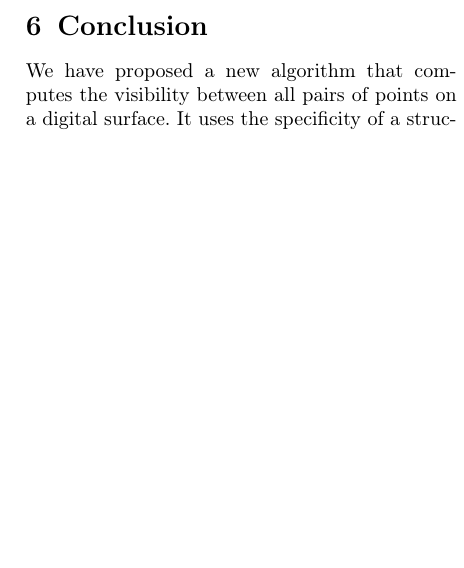
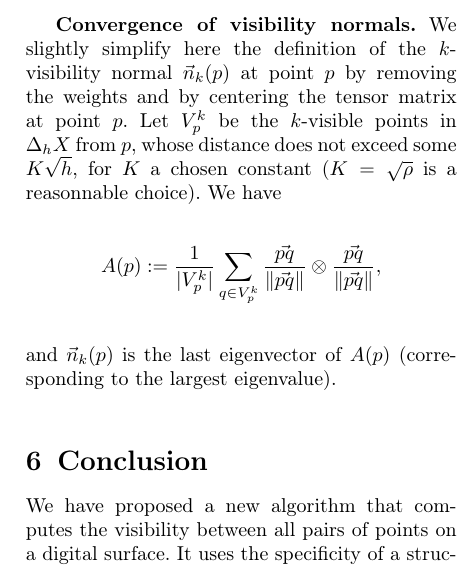
Before and after one commit to romain22222/VisibilityLattices, a LaTeX paper (JMIV2026/paper.tex, which reads JMIV2026/convergence.tex): part of one column of page 11 of 12 before the commit and part of one column of page 11 of 13 after it, cut at the place of the change, the shorter picture padded with empty space. Compiled offline with pdfLaTeX.

Commit message:
working on 5

```diff
--- a/JMIV2026/convergence.tex
+++ b/JMIV2026/convergence.tex
@@ -271,3 +271,15 @@ $\Theta(\sqrt{h})$, starting from $k\Ge 2$ for dimension 2 and 3.
   bound is valid for $c \Ge 1/2$, which is clearly the case for
   arbitrary dimension $d$.
 \end{proof}
+
+\textbf{Convergence of visibility normals.} We slightly simplify here
+the definition of the $k$-visibility normal $\vec{n}_k(p)$ at point $p$
+by removing the weights and by centering the tensor matrix at point
+$p$. Let $V_p^k$ be the $k$-visible points in $\DBh{h}{X}$ from $p$,
+whose distance does not exceed some $K\sqrt{h}$, for $K$ a chosen
+constant ($K=\sqrt{\rho}$ is a reasonnable choice). We have
+\begin{align*}
+  A(p) & := \frac{1}{|V_p^k|}\sum_{q \in V_p^k} \frac{\vec{pq}}{\| \vec{pq} \|} \otimes \frac{\vec{pq}}{\| \vec{pq} \|},
+\end{align*}
+and $\vec{n}_k(p)$ is the last eigenvector of $A(p)$ (corresponding to
+the largest eigenvalue).
```
